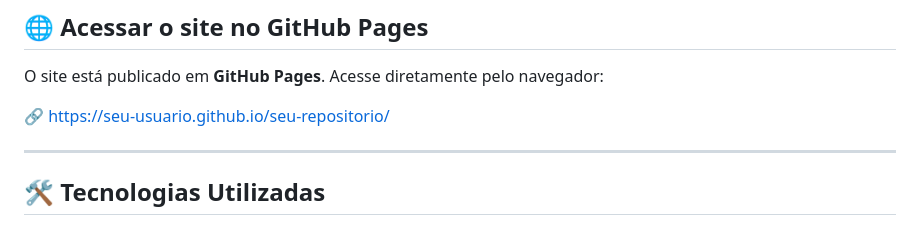
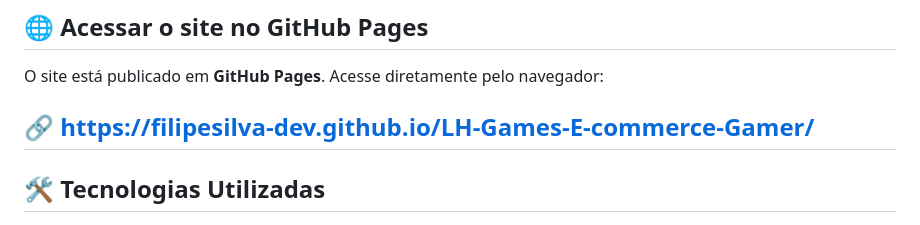
Before and after one commit to filipesilva-dev/LH-Games-E-commerce-Gamer, a Markdown page: README.md, the part around the change. GitHub-like rendering.

```diff
--- a/README.md
+++ b/README.md
@@ -56,8 +56,7 @@ Funcionalidades principais:
 
 O site está publicado em **GitHub Pages**. Acesse diretamente pelo navegador:
 
-🔗 [https://seu-usuario.github.io/seu-repositorio/](https://seu-usuario.github.io/seu-repositorio/)
-
+🔗 [https://filipesilva-dev.github.io/LH-Games-E-commerce-Gamer/](https://filipesilva-dev.github.io/LH-Games-E-commerce-Gamer/)
 ---
 
 ## 🛠️ Tecnologias Utilizadas
```
